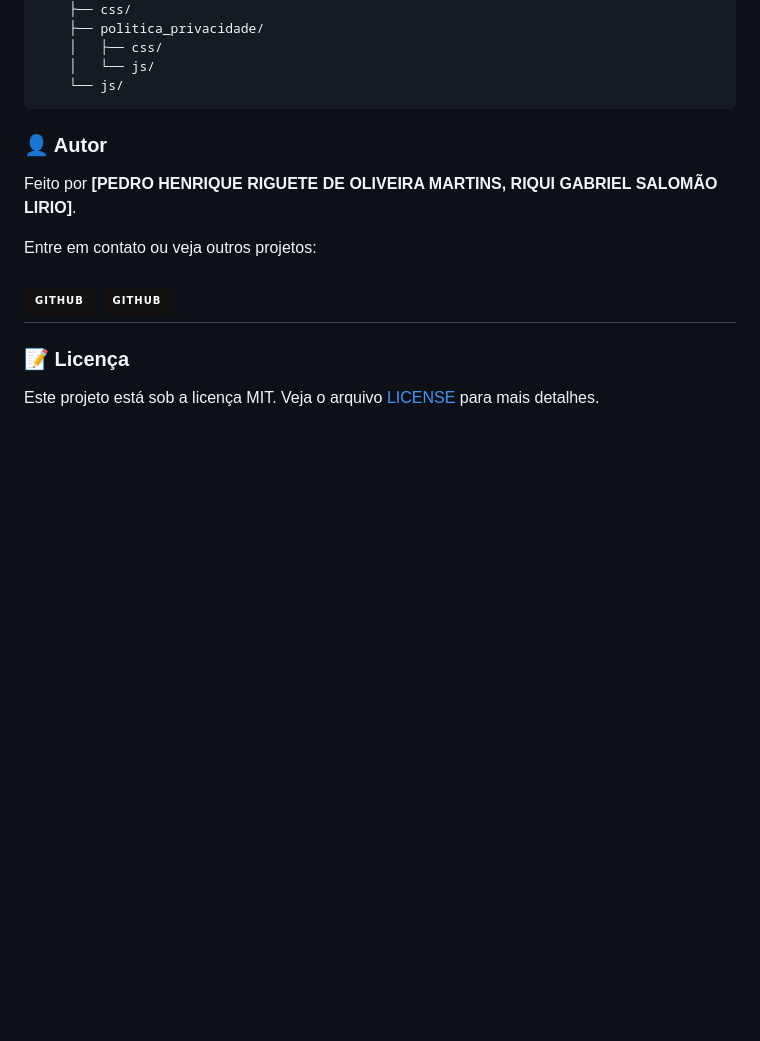
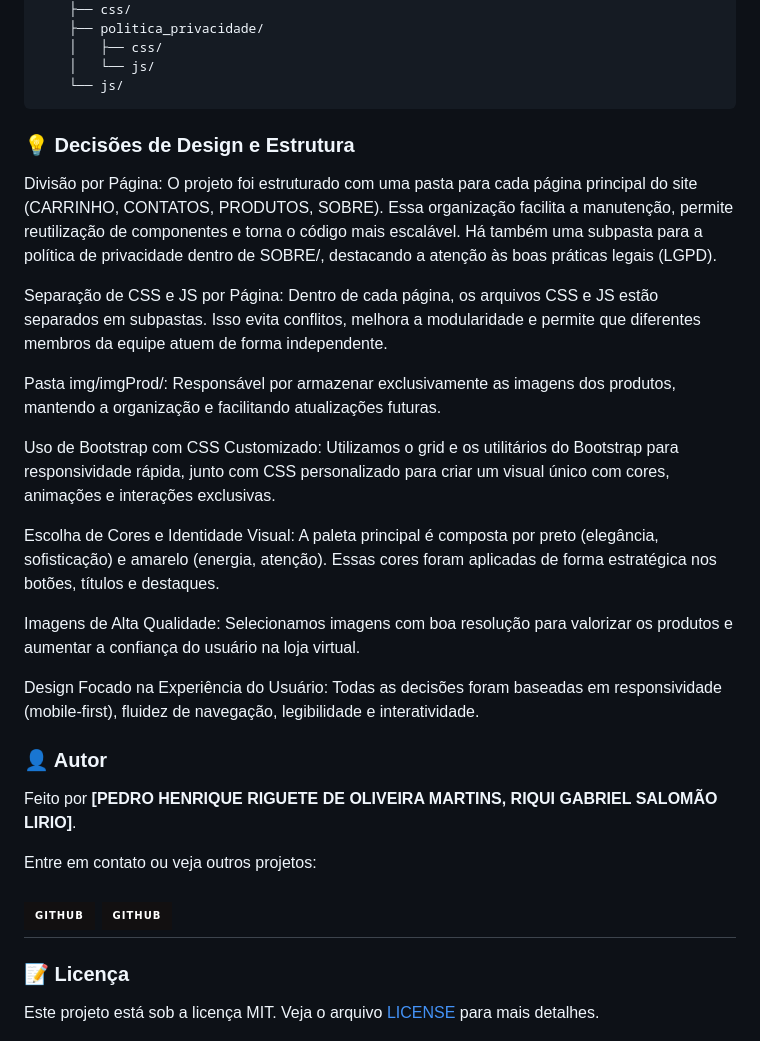
Before and after one commit to RIGUETE-PEDRO/ecommerce, a Markdown page: Readme.md, the part around the change. Drawn GitHub-style; badges without logos; blank space fills up the shorter version.

````diff
--- a/Readme.md
+++ b/Readme.md
@@ -86,6 +86,30 @@ ecommerce/
     │   └── js/
     └── js/
 ```
+
+### 💡 Decisões de Design e Estrutura
+Divisão por Página:
+O projeto foi estruturado com uma pasta para cada página principal do site (CARRINHO, CONTATOS, PRODUTOS, SOBRE). Essa organização facilita a manutenção, permite reutilização de componentes e torna o código mais escalável. Há também uma subpasta para a política de privacidade dentro de SOBRE/, destacando a atenção às boas práticas legais (LGPD).
+
+Separação de CSS e JS por Página:
+Dentro de cada página, os arquivos CSS e JS estão separados em subpastas. Isso evita conflitos, melhora a modularidade e permite que diferentes membros da equipe atuem de forma independente.
+
+Pasta img/imgProd/:
+Responsável por armazenar exclusivamente as imagens dos produtos, mantendo a organização e facilitando atualizações futuras.
+
+Uso de Bootstrap com CSS Customizado:
+Utilizamos o grid e os utilitários do Bootstrap para responsividade rápida, junto com CSS personalizado para criar um visual único com cores, animações e interações exclusivas.
+
+Escolha de Cores e Identidade Visual:
+A paleta principal é composta por preto (elegância, sofisticação) e amarelo (energia, atenção). Essas cores foram aplicadas de forma estratégica nos botões, títulos e destaques.
+
+Imagens de Alta Qualidade:
+Selecionamos imagens com boa resolução para valorizar os produtos e aumentar a confiança do usuário na loja virtual.
+
+Design Focado na Experiência do Usuário:
+Todas as decisões foram baseadas em responsividade (mobile-first), fluidez de navegação, legibilidade e interatividade.
+
+
 ### 👤 Autor
 
 Feito por **[PEDRO HENRIQUE RIGUETE DE OLIVEIRA MARTINS, RIQUI GABRIEL SALOMÃO LIRIO]**.
````
